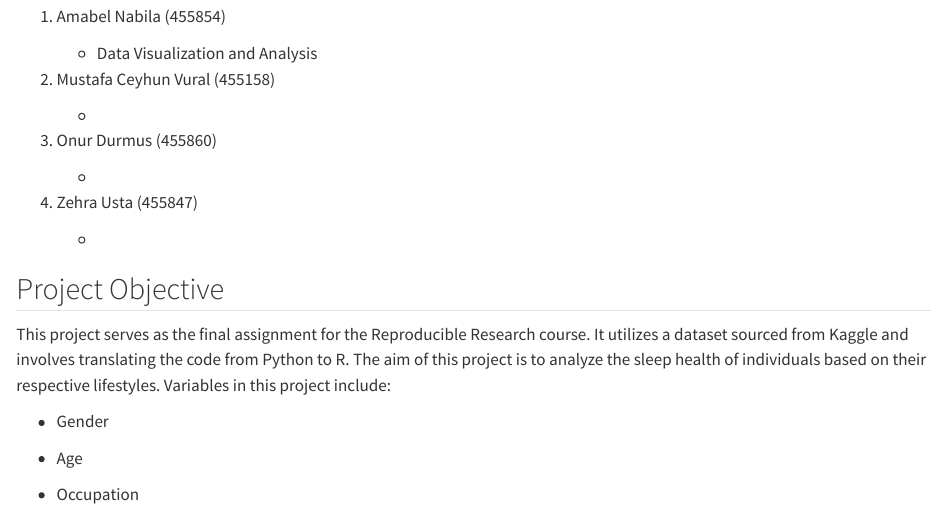
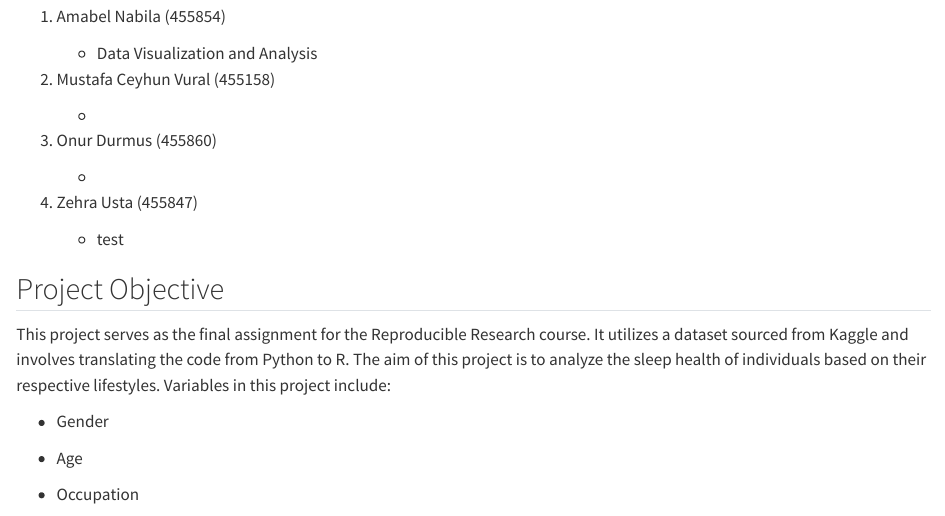
Before and after one commit to AmabelN/RR_GroupProject, a Quarto document (SleepDisorder.qmd): the page in a window 1100 px wide, from 170 px down. Rendered offline with R 4.5, knitr and Pandoc in place of Quarto, with nearby package versions; long lines of code are wrapped.

Commit message:
test commit

```diff
--- a/SleepDisorder.qmd
+++ b/SleepDisorder.qmd
@@ -21,7 +21,7 @@ By:
 
 4.  Zehra Usta (455847)
 
-    -
+    -   test
 
 ## Project Objective
 
```
